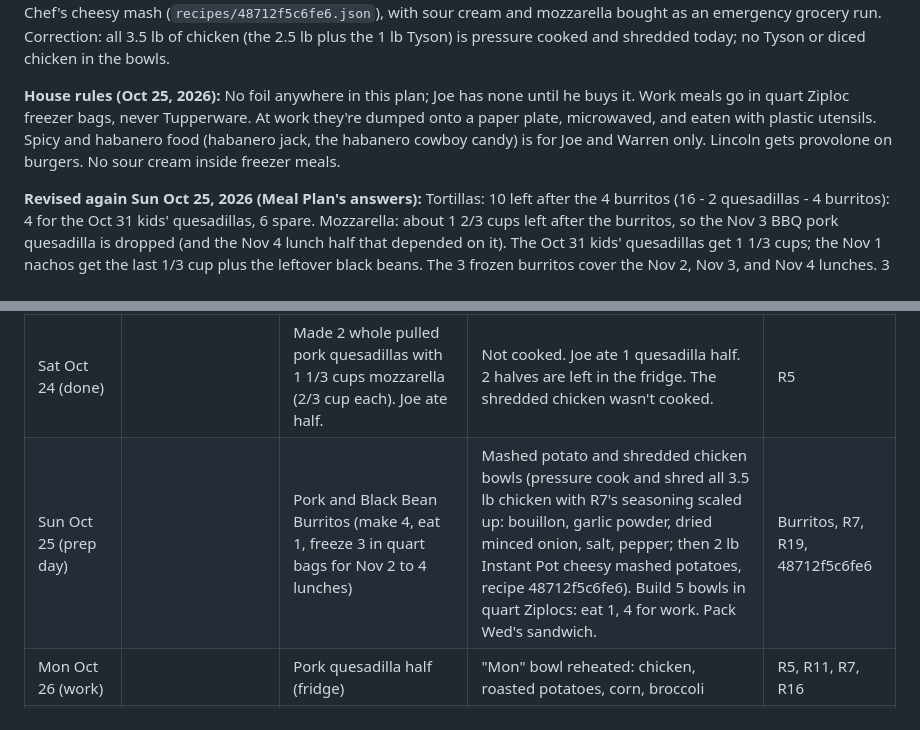
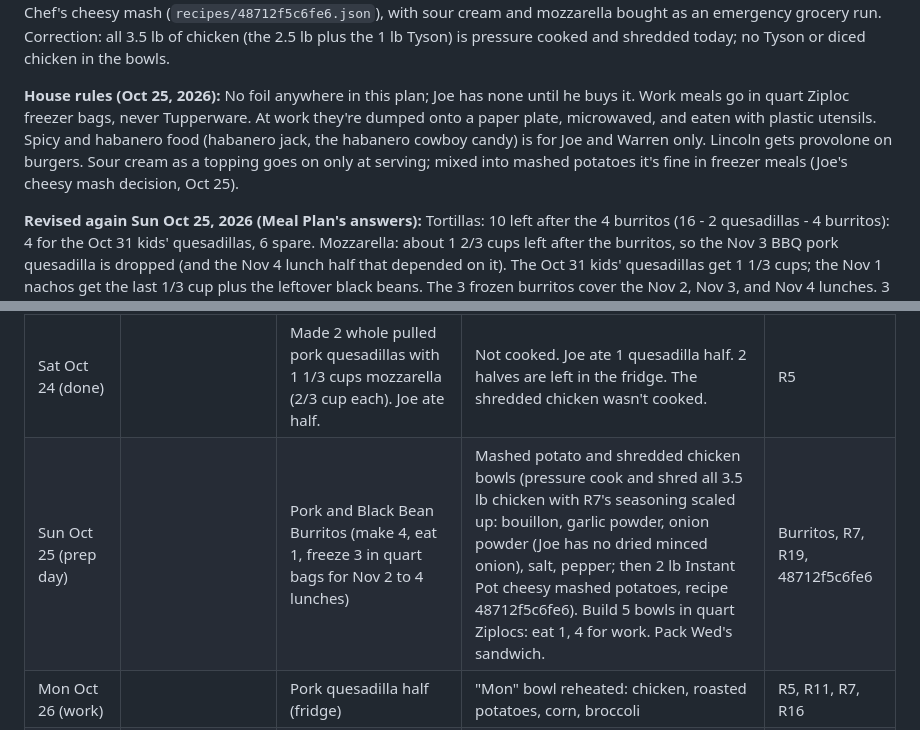
Before and after one commit to T3ckfr3ak1/recipes, a Markdown page: meal-plan/2026-10-20_to_2026-11-04.md, 2 parts joined by grey strips. Drawn GitHub-style.

Commit message:
Meal plan: house rule sour cream wording; Oct 25 row onion powder

```diff
--- a/meal-plan/2026-10-20_to_2026-11-04.md
+++ b/meal-plan/2026-10-20_to_2026-11-04.md
@@ -14,7 +14,7 @@ Your gear: Instant Pot (pressure cook or slow cook), Samsung oven with Air Fry m
 
 **Revised Sun Oct 25, 2026, afternoon (Joe via Meal Plan):** Sun Oct 25 dinner and the 4 work bowls are now mashed potato and shredded chicken bowls, not Tyson chicken, roasted potatoes, corn, and broccoli. 5 quart Ziplocs, each with mash, leftover shredded chicken, 1 habanero jack slice torn up, and candied jalapenos to taste. Joe eats 1 tonight; Mon and Tue go in the fridge, Wed and Thu in the freezer. Update (Joe, Oct 25, 4:33 PM, via Head Chef and Meal Plan): the mash is now Head Chef's cheesy mash (`recipes/48712f5c6fe6.json`), with sour cream and mozzarella bought as an emergency grocery run. Correction: all 3.5 lb of chicken (the 2.5 lb plus the 1 lb Tyson) is pressure cooked and shredded today; no Tyson or diced chicken in the bowls.
 
-**House rules (Oct 25, 2026):** No foil anywhere in this plan; Joe has none until he buys it. Work meals go in quart Ziploc freezer bags, never Tupperware. At work they're dumped onto a paper plate, microwaved, and eaten with plastic utensils. Spicy and habanero food (habanero jack, the habanero cowboy candy) is for Joe and Warren only. Lincoln gets provolone on burgers. No sour cream inside freezer meals.
+**House rules (Oct 25, 2026):** No foil anywhere in this plan; Joe has none until he buys it. Work meals go in quart Ziploc freezer bags, never Tupperware. At work they're dumped onto a paper plate, microwaved, and eaten with plastic utensils. Spicy and habanero food (habanero jack, the habanero cowboy candy) is for Joe and Warren only. Lincoln gets provolone on burgers. Sour cream as a topping goes on only at serving; mixed into mashed potatoes it's fine in freezer meals (Joe's cheesy mash decision, Oct 25).
 
 **Revised again Sun Oct 25, 2026 (Meal Plan's answers):** Tortillas: 10 left after the 4 burritos (16 - 2 quesadillas - 4 burritos): 4 for the Oct 31 kids' quesadillas, 6 spare. Mozzarella: about 1 2/3 cups left after the burritos, so the Nov 3 BBQ pork quesadilla is dropped (and the Nov 4 lunch half that depended on it). The Oct 31 kids' quesadillas get 1 1/3 cups; the Nov 1 nachos get the last 1/3 cup plus the leftover black beans. The 3 frozen burritos cover the Nov 2, Nov 3, and Nov 4 lunches. 3 work sandwiches (Wed to Fri). The 2 lb roasted potatoes go in the 4 work bowls. The 2.5 lb shredded chicken covers 2 cups "Oct 30 alfredo", 2 cups for the Oct 31 kids' quesadillas, and the rest stretches into the work bowls, so there's no "Nov 1 nachos" or "Nov 4 Buffalo bowl" chicken bag. Chops stay TBD. **Update (Meal Plan, Oct 25):** the Nov 3 and Nov 4 dinners are pulled pork hash brown bowls, made from one frozen 1 lb pork bag relabeled "Nov 3-4 bowls" plus Joe's oven hash browns (R2). The Nov 1 nachos kids' sides stay TBD.
 
@@ -31,7 +31,7 @@ Your gear: Instant Pot (pressure cook or slow cook), Samsung oven with Air Fry m
 | Thu Oct 22 |  | (past) | Jack's pizzas with the kids (2 pepperoni + 1 sausage) | R6 |
 | Fri Oct 23 |  | The extra Jack's pepperoni pizza | Joe's slow cooker pulled pork (made today) | R6 |
 | Sat Oct 24 (done) |  | Made 2 whole pulled pork quesadillas with 1 1/3 cups mozzarella (2/3 cup each). Joe ate half. | Not cooked. Joe ate 1 quesadilla half. 2 halves are left in the fridge. The shredded chicken wasn't cooked. | R5 |
-| Sun Oct 25 (prep day) |  | Pork and Black Bean Burritos (make 4, eat 1, freeze 3 in quart bags for Nov 2 to 4 lunches) | Mashed potato and shredded chicken bowls (pressure cook and shred all 3.5 lb chicken with R7's seasoning scaled up: bouillon, garlic powder, dried minced onion, salt, pepper; then 2 lb Instant Pot cheesy mashed potatoes, recipe 48712f5c6fe6). Build 5 bowls in quart Ziplocs: eat 1, 4 for work. Pack Wed's sandwich. | Burritos, R7, R19, 48712f5c6fe6 |
+| Sun Oct 25 (prep day) |  | Pork and Black Bean Burritos (make 4, eat 1, freeze 3 in quart bags for Nov 2 to 4 lunches) | Mashed potato and shredded chicken bowls (pressure cook and shred all 3.5 lb chicken with R7's seasoning scaled up: bouillon, garlic powder, onion powder (Joe has no dried minced onion), salt, pepper; then 2 lb Instant Pot cheesy mashed potatoes, recipe 48712f5c6fe6). Build 5 bowls in quart Ziplocs: eat 1, 4 for work. Pack Wed's sandwich. | Burritos, R7, R19, 48712f5c6fe6 |
 | Mon Oct 26 (work) |  | Pork quesadilla half (fridge) | "Mon" bowl reheated: chicken, roasted potatoes, corn, broccoli | R5, R11, R7, R16 |
 | Tue Oct 27 (work) |  | Pork quesadilla half (fridge) | "Tue" bowl reheated | R5, R11, R7, R16 |
 | Wed Oct 28 (work) |  | Deli sandwich (packed Sun) | "Wed" bowl reheated (thawed in the fridge Tue night) | R19 |
```
